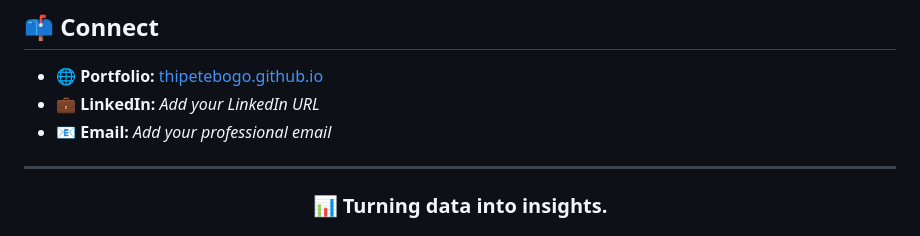
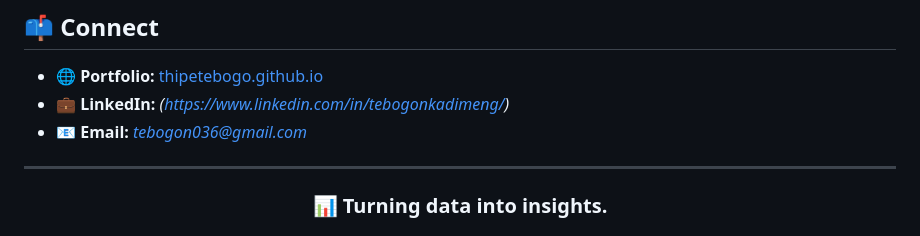
Before and after one commit to ThipeTebogo/thipetebogo.github.io, a Markdown page: README.md, the part around the change. Drawn GitHub-style.

Commit message:
Update contact information in README

```diff
--- a/README.md
+++ b/README.md
@@ -243,8 +243,8 @@ I am interested in environments where I can:
 ## 📫 Connect
 
 * 🌐 **Portfolio:** [thipetebogo.github.io](https://thipetebogo.github.io/)
-* 💼 **LinkedIn:** *Add your LinkedIn URL*
-* 📧 **Email:** *Add your professional email*
+* 💼 **LinkedIn:** *(https://www.linkedin.com/in/tebogonkadimeng/)*
+* 📧 **Email:** *tebogon036@gmail.com*
 
 ---
 
```
